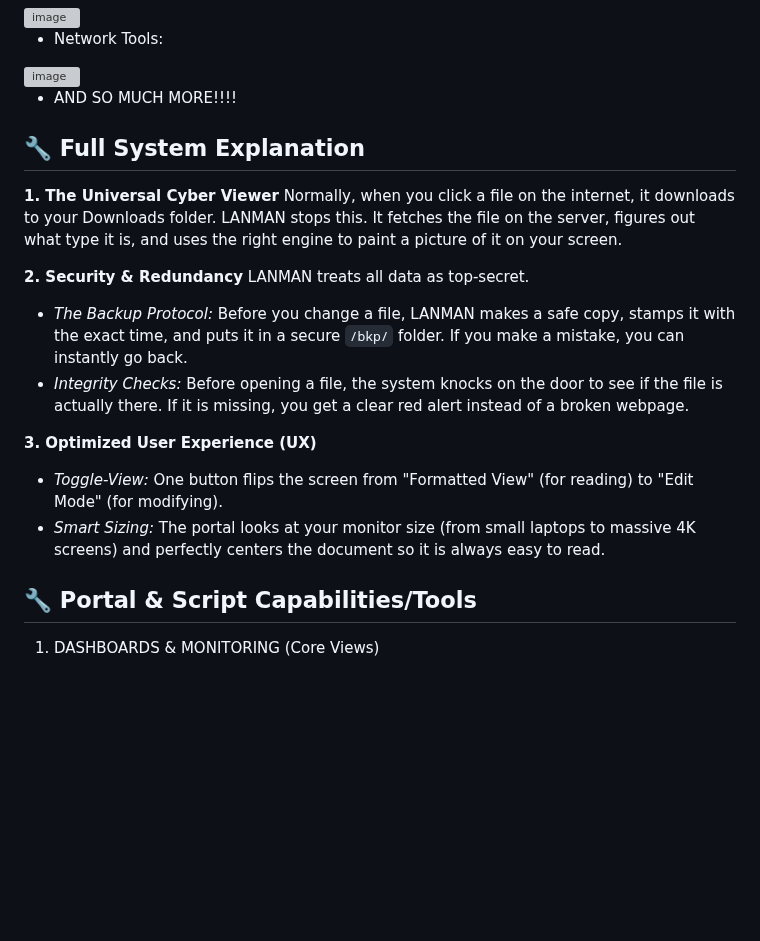
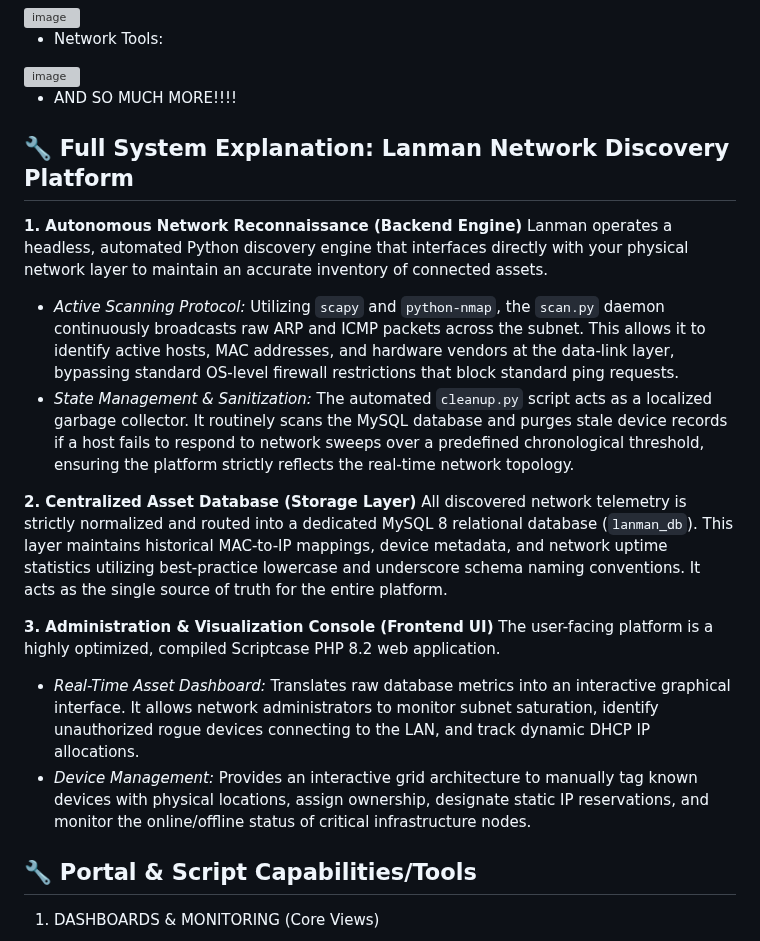
Before and after one commit to JamieO77/lanman, a Markdown page: README.md, the part around the change. Rendered like a GitHub page; blank space fills up the shorter version; grey boxes are pictures that could not be loaded.

```diff
--- a/README.md
+++ b/README.md
@@ -57,20 +57,20 @@ LANMAN is a centralized, high-security command station for network infrastructur
 
 * AND SO MUCH MORE!!!!
 
+## 🔧 Full System Explanation: Lanman Network Discovery Platform
 
-## 🔧 Full System Explanation
+**1. Autonomous Network Reconnaissance (Backend Engine)**
+Lanman operates a headless, automated Python discovery engine that interfaces directly with your physical network layer to maintain an accurate inventory of connected assets.
+* *Active Scanning Protocol:* Utilizing `scapy` and `python-nmap`, the `scan.py` daemon continuously broadcasts raw ARP and ICMP packets across the subnet. This allows it to identify active hosts, MAC addresses, and hardware vendors at the data-link layer, bypassing standard OS-level firewall restrictions that block standard ping requests.
+* *State Management & Sanitization:* The automated `cleanup.py` script acts as a localized garbage collector. It routinely scans the MySQL database and purges stale device records if a host fails to respond to network sweeps over a predefined chronological threshold, ensuring the platform strictly reflects the real-time network topology.
 
-**1. The Universal Cyber Viewer**
-Normally, when you click a file on the internet, it downloads to your Downloads folder. LANMAN stops this. It fetches the file on the server, figures out what type it is, and uses the right engine to paint a picture of it on your screen.
+**2. Centralized Asset Database (Storage Layer)**
+All discovered network telemetry is strictly normalized and routed into a dedicated MySQL 8 relational database (`lanman_db`). This layer maintains historical MAC-to-IP mappings, device metadata, and network uptime statistics utilizing best-practice lowercase and underscore schema naming conventions. It acts as the single source of truth for the entire platform.
 
-**2. Security & Redundancy**
-LANMAN treats all data as top-secret.
-* *The Backup Protocol:* Before you change a file, LANMAN makes a safe copy, stamps it with the exact time, and puts it in a secure `/bkp/` folder. If you make a mistake, you can instantly go back.
-* *Integrity Checks:* Before opening a file, the system knocks on the door to see if the file is actually there. If it is missing, you get a clear red alert instead of a broken webpage.
-
-**3. Optimized User Experience (UX)**
-* *Toggle-View:* One button flips the screen from "Formatted View" (for reading) to "Edit Mode" (for modifying).
-* *Smart Sizing:* The portal looks at your monitor size (from small laptops to massive 4K screens) and perfectly centers the document so it is always easy to read.
+**3. Administration & Visualization Console (Frontend UI)**
+The user-facing platform is a highly optimized, compiled Scriptcase PHP 8.2 web application.
+* *Real-Time Asset Dashboard:* Translates raw database metrics into an interactive graphical interface. It allows network administrators to monitor subnet saturation, identify unauthorized rogue devices connecting to the LAN, and track dynamic DHCP IP allocations.
+* *Device Management:* Provides an interactive grid architecture to manually tag known devices with physical locations, assign ownership, designate static IP reservations, and monitor the online/offline status of critical infrastructure nodes.
 
 ## 🔧 Portal & Script Capabilities/Tools
 1. DASHBOARDS & MONITORING (Core Views)
```
